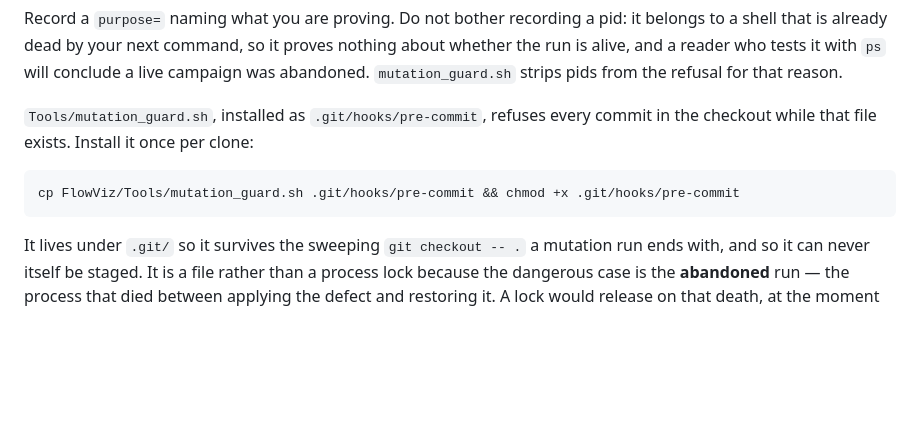
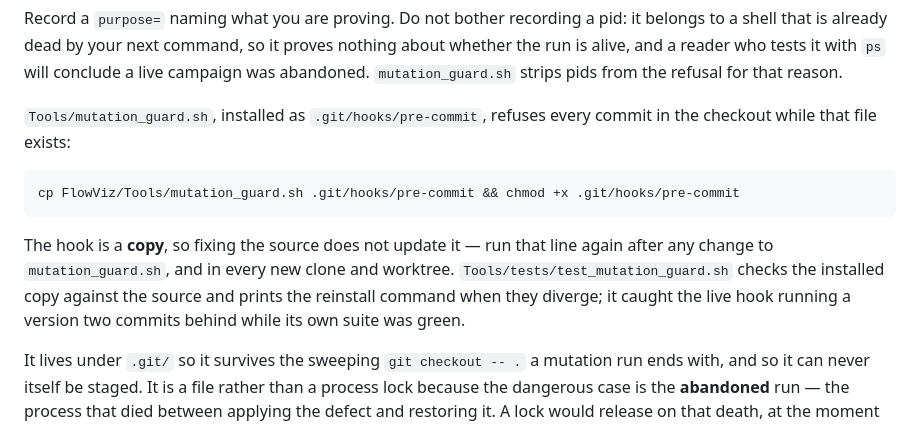
Before and after one commit to opensailing/wind, a Markdown page: FlowViz/Docs/BUILD.md, the part around the change. GitHub-like rendering; blank space fills up the shorter version.

Commit message:
Say that the hook is a copy and needs reinstalling after a fix
The install line read 'once per clone', which is how the live hook came to
be two commits behind its source while the suite reported green.

````diff
--- a/FlowViz/Docs/BUILD.md
+++ b/FlowViz/Docs/BUILD.md
@@ -365,11 +365,17 @@ conclude a live campaign was abandoned. `mutation_guard.sh` strips pids from the
 refusal for that reason.
 
 `Tools/mutation_guard.sh`, installed as `.git/hooks/pre-commit`, refuses every
-commit in the checkout while that file exists. Install it once per clone:
+commit in the checkout while that file exists:
 
 ```bash
 cp FlowViz/Tools/mutation_guard.sh .git/hooks/pre-commit && chmod +x .git/hooks/pre-commit
 ```
+
+The hook is a **copy**, so fixing the source does not update it — run that line
+again after any change to `mutation_guard.sh`, and in every new clone and
+worktree. `Tools/tests/test_mutation_guard.sh` checks the installed copy against
+the source and prints the reinstall command when they diverge; it caught the
+live hook running a version two commits behind while its own suite was green.
 
 It lives under `.git/` so it survives the sweeping `git checkout -- .` a mutation
 run ends with, and so it can never itself be staged. It is a file rather than a
````
